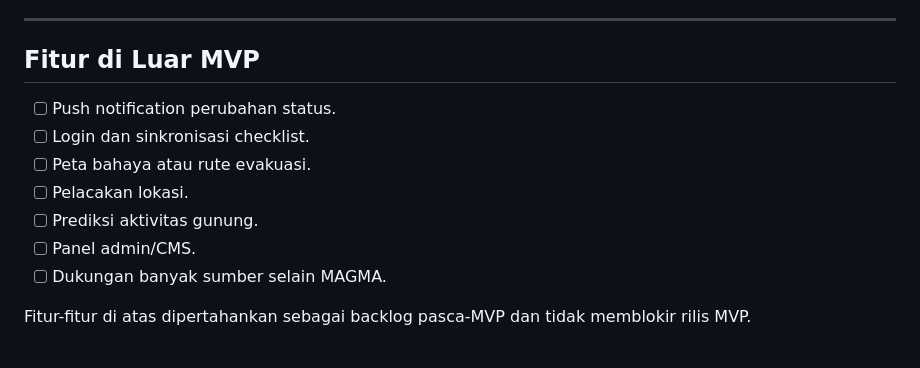
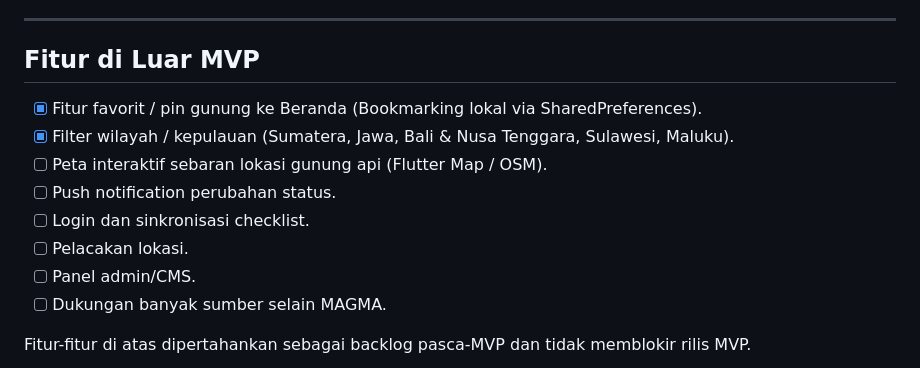
Before and after one commit to yusqohid/siaga-gunung, a Markdown page: docs/MILESTONES.md, the part around the change. Rendered like a GitHub page.

Commit message:
docs: document completed favorite and region filter features in MILESTONES.md

```diff
--- a/docs/MILESTONES.md
+++ b/docs/MILESTONES.md
@@ -206,11 +206,12 @@
 
 ## Fitur di Luar MVP
 
+- [x] Fitur favorit / pin gunung ke Beranda (Bookmarking lokal via SharedPreferences).
+- [x] Filter wilayah / kepulauan (Sumatera, Jawa, Bali & Nusa Tenggara, Sulawesi, Maluku).
+- [ ] Peta interaktif sebaran lokasi gunung api (Flutter Map / OSM).
 - [ ] Push notification perubahan status.
 - [ ] Login dan sinkronisasi checklist.
-- [ ] Peta bahaya atau rute evakuasi.
 - [ ] Pelacakan lokasi.
-- [ ] Prediksi aktivitas gunung.
 - [ ] Panel admin/CMS.
 - [ ] Dukungan banyak sumber selain MAGMA.
 
```
